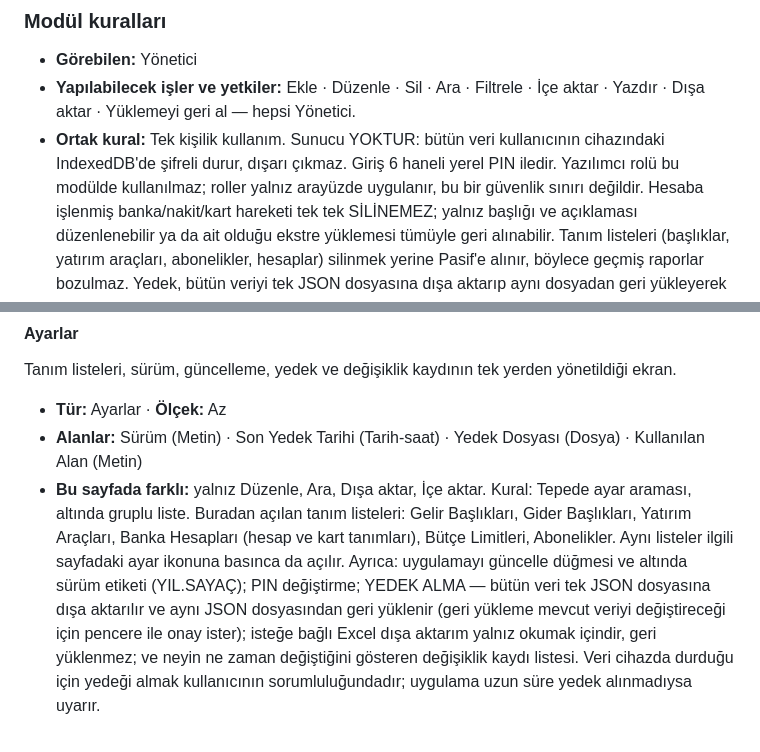
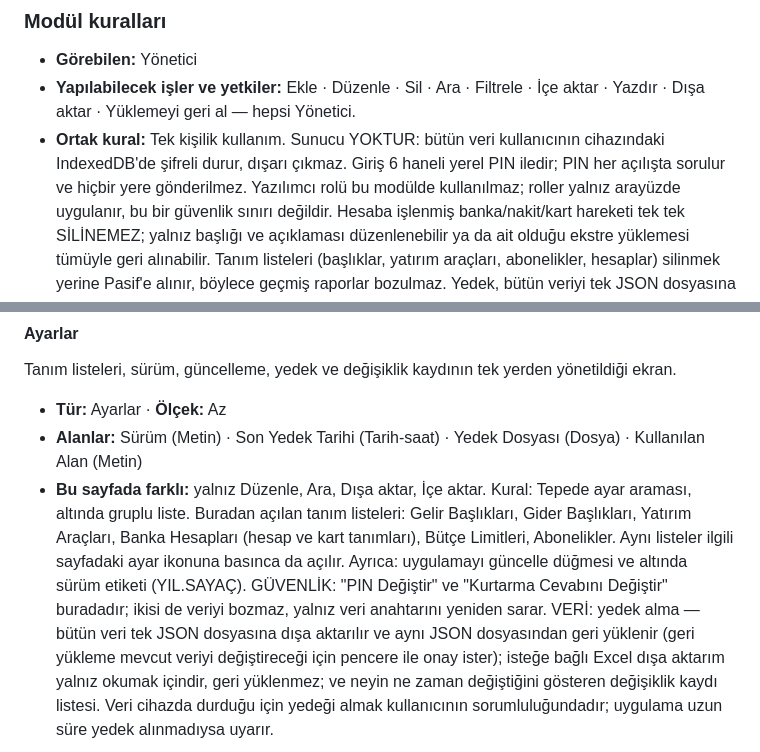
Before and after one commit to Nizamsoft/NIZAMSOFT-KisiselButce, a Markdown page: NIZAM.md, 2 parts joined by grey strips. GitHub-like rendering.

Commit message:
[NS-0] Künyeler son blokla eşitlendi

```diff
--- a/NIZAM.md
+++ b/NIZAM.md
@@ -317,7 +317,8 @@ konuşularak alınmıştır; tahmin değil karardır.
   İçe aktar · Yazdır · Dışa aktar · Yüklemeyi geri al — hepsi Yönetici.
 - **Ortak kural:** Tek kişilik kullanım. Sunucu YOKTUR: bütün veri kullanıcının
   cihazındaki IndexedDB'de şifreli durur, dışarı çıkmaz. Giriş 6 haneli yerel
-  PIN iledir. Yazılımcı rolü bu modülde kullanılmaz; roller yalnız arayüzde
+  PIN iledir; PIN her açılışta sorulur ve hiçbir yere gönderilmez.
+  Yazılımcı rolü bu modülde kullanılmaz; roller yalnız arayüzde
   uygulanır, bu bir güvenlik sınırı değildir. Hesaba işlenmiş banka/nakit/kart
   hareketi tek tek SİLİNEMEZ; yalnız başlığı ve açıklaması düzenlenebilir ya da
   ait olduğu ekstre yüklemesi tümüyle geri alınabilir. Tanım listeleri
@@ -627,8 +628,9 @@ yönetildiği ekran.
   listeleri: Gelir Başlıkları, Gider Başlıkları, Yatırım Araçları, Banka
   Hesapları (hesap ve kart tanımları), Bütçe Limitleri, Abonelikler. Aynı
   listeler ilgili sayfadaki ayar ikonuna basınca da açılır. Ayrıca: uygulamayı
-  güncelle düğmesi ve altında sürüm etiketi (YIL.SAYAÇ); PIN değiştirme; YEDEK
-  ALMA — bütün veri tek JSON dosyasına dışa aktarılır ve aynı JSON dosyasından
+  güncelle düğmesi ve altında sürüm etiketi (YIL.SAYAÇ). GÜVENLİK: "PIN Değiştir"
+  ve "Kurtarma Cevabını Değiştir" buradadır; ikisi de veriyi bozmaz, yalnız veri
+  anahtarını yeniden sarar. VERİ: yedek alma — bütün veri tek JSON dosyasına dışa aktarılır ve aynı JSON dosyasından
   geri yüklenir (geri yükleme mevcut veriyi değiştireceği için pencere ile onay
   ister); isteğe bağlı Excel dışa aktarım yalnız okumak içindir, geri
   yüklenmez; ve neyin ne zaman değiştiğini gösteren değişiklik kaydı listesi.
```
